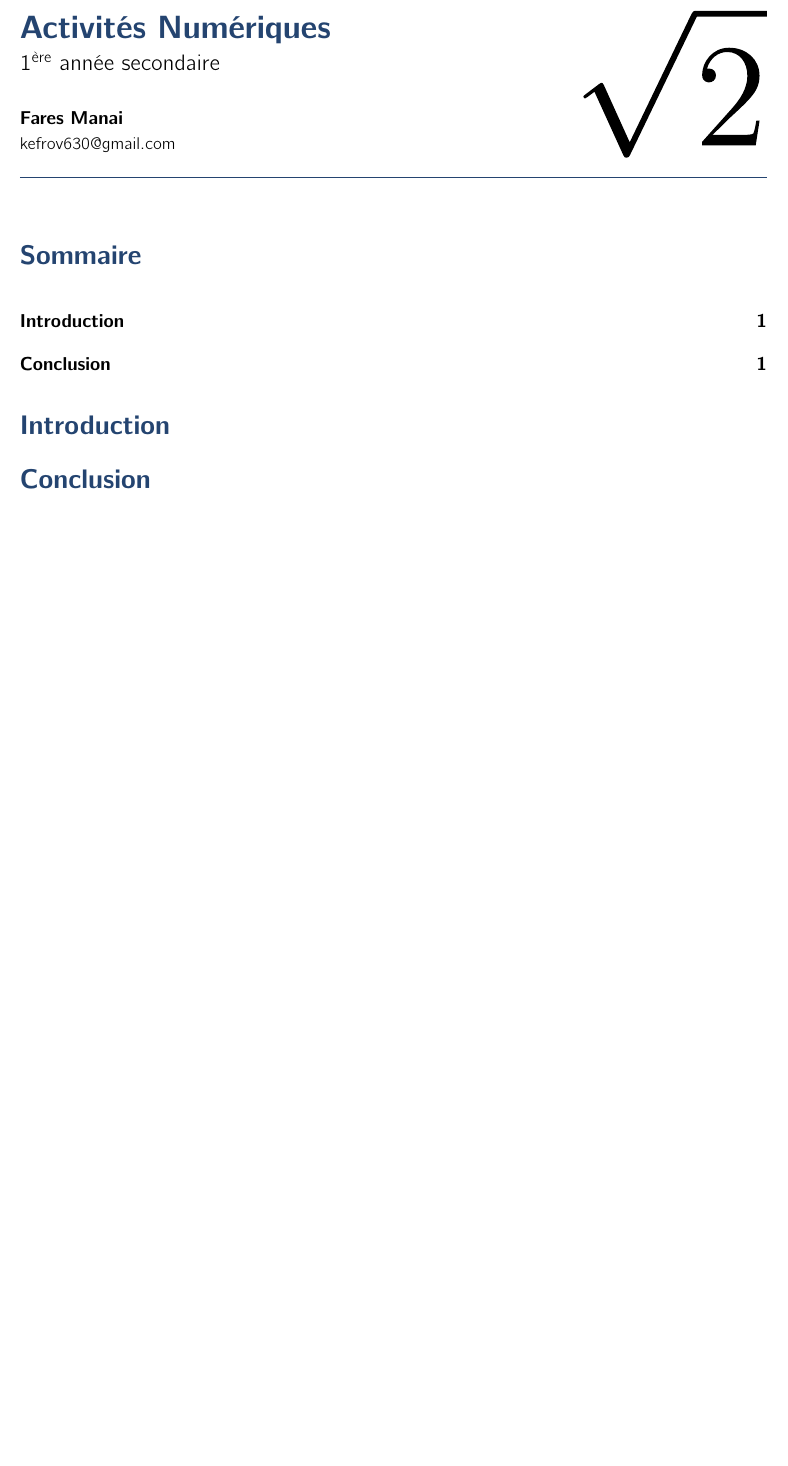
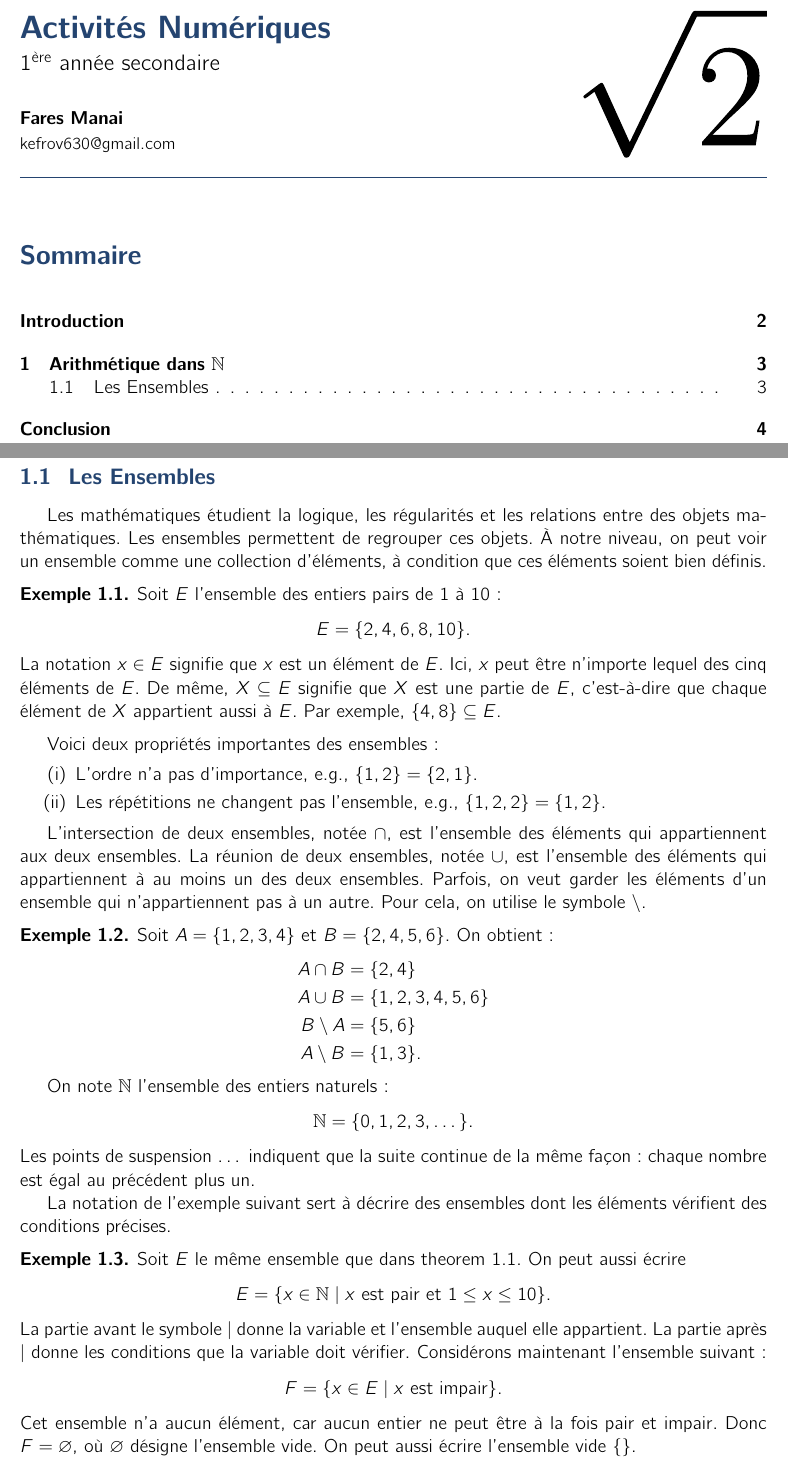
Before and after one commit to Kefrov/math-betounsi, a LaTeX document (_src/tex/1ere/travaux_numeriques/activites_numeriques/main.tex): part of the page before the commit and two parts of pages 1 and 3 of 4 after it, the two joined at a grey line, cut so that both start at the same text, the shorter picture padded with empty space. Compiled offline with pdfLaTeX.

Commit message:
write(1ere/activites_numeriques): complete the subsection on sets

```diff
--- a/_src/tex/1ere/travaux_numeriques/activites_numeriques/main.tex
+++ b/_src/tex/1ere/travaux_numeriques/activites_numeriques/main.tex
@@ -7,6 +7,7 @@
 \usepackage{cmbright} % whole document sans-serif, matching sans math
 \usepackage{exscale}
 \usepackage[hidelinks]{hyperref}
+\usepackage{cleveref}
 \usepackage{graphicx}
 \usepackage{xcolor}
 \definecolor{accent}{HTML}{244470} % not exactly navy blue, but better imo
@@ -49,7 +50,7 @@
 \newtheorem{definition}[theorem]{Définition}
 \newtheorem{example}[theorem]{Exemple}
 
-\newtheorem{exercise}{Exercice}[section]
+\newtheorem{exercise}{Exercice}
 
 \theoremstyle{remark}
 \newtheorem*{remark}{Remarque}
@@ -80,6 +81,86 @@
 \renewcommand{\contentsname}{Sommaire}
 \tableofcontents
 
+\newpage
 \section*{Introduction}
 \addcontentsline{toc}{section}{Introduction}
 
+\newpage
+% \texorpdfstring{}{} is cool for pdf bookmarks
+\section{Arithmétique dans \texorpdfstring{\(\mathbb{N}\)}{N}}
+
+\subsection{Les Ensembles}
+
+Les mathématiques étudient la logique, les régularités et les relations
+entre des objets mathématiques. Les ensembles permettent de regrouper ces
+objets. À notre niveau, on peut voir un ensemble comme une collection
+d'éléments, à condition que ces éléments soient bien définis.
+
+\begin{example}
+  Soit $E$ l'ensemble des entiers pairs de 1 à 10 :
+  \[
+    E = \{2, 4, 6, 8, 10\}.
+  \]
+  La notation $x \in E$ signifie que $x$ est un élément de $E$.
+  Ici, $x$ peut être n'importe lequel des cinq éléments de $E$.
+  De même, $X \subseteq E$ signifie que $X$ est une partie de $E$,
+  c'est-à-dire que chaque élément de $X$ appartient aussi à $E$.
+  Par exemple, $\{4, 8\} \subseteq E$.
+  \label{eg1.1}
+\end{example}
+
+Voici deux propriétés importantes des ensembles :
+
+\begin{enumerate}
+    \renewcommand{\labelenumi}{(\roman{enumi})}
+    \item L'ordre n'a pas d'importance, e.g., $\{1,2\}=\{2,1\}$.
+    \item Les répétitions ne changent pas l'ensemble, e.g.,
+    $\{1,2,2\}=\{1,2\}$.
+\end{enumerate}
+
+L'intersection de deux ensembles, notée $\cap$, est l'ensemble des
+éléments qui appartiennent aux deux ensembles. La réunion de deux
+ensembles, notée $\cup$, est l'ensemble des éléments qui appartiennent
+à au moins un des deux ensembles. Parfois, on veut garder les éléments
+d'un ensemble qui n'appartiennent pas à un autre. Pour cela, on utilise
+le symbole $\setminus$.
+
+\begin{example}
+  Soit $A = \{1, 2, 3, 4\}$ et $B = \{2, 4, 5, 6\}$.
+  On obtient :
+  \[
+    \begin{aligned}
+        A \cap B &= \{2, 4\} \\
+        A \cup B &= \{1, 2, 3, 4, 5, 6\} \\
+        B \setminus A &= \{5, 6\} \\
+        A \setminus B &= \{1, 3\}.
+    \end{aligned}
+  \]
+\end{example}
+
+On note $\mathbb{N}$ l'ensemble des entiers naturels :
+\[
+  \mathbb{N} = \{0, 1, 2, 3, \dots\}.
+\]
+Les points de suspension $\dots$ indiquent que la suite continue de la
+même façon : chaque nombre est égal au précédent plus un.
+
+La notation de l'exemple suivant sert à décrire des ensembles dont les
+éléments vérifient des conditions précises.
+
+\begin{example}
+  Soit $E$ le même ensemble que dans \cref{eg1.1}. On peut aussi écrire
+  \[
+    E = \{x \in \mathbb{N} \mid x \text{ est pair et } 1 \le x \le 10\}.
+  \]
+  La partie avant le symbole $\mid$ donne la variable et l'ensemble
+  auquel elle appartient. La partie après $\mid$ donne les conditions
+  que la variable doit vérifier. Considérons maintenant l'ensemble
+  suivant :
+  \[
+    F = \{x \in E \mid x \text{ est impair}\}.
+  \]
+  Cet ensemble n'a aucun élément, car aucun entier ne peut être à la
+  fois pair et impair. Donc $F = \varnothing$, où $\varnothing$ désigne
+  l'ensemble vide. On peut aussi écrire l'ensemble vide $\{\}$.
+\end{example}
```
Also changed, not shown: _src/tex/1ere/travaux_numeriques/activites_numeriques/main.tex (11 more changed lines).
